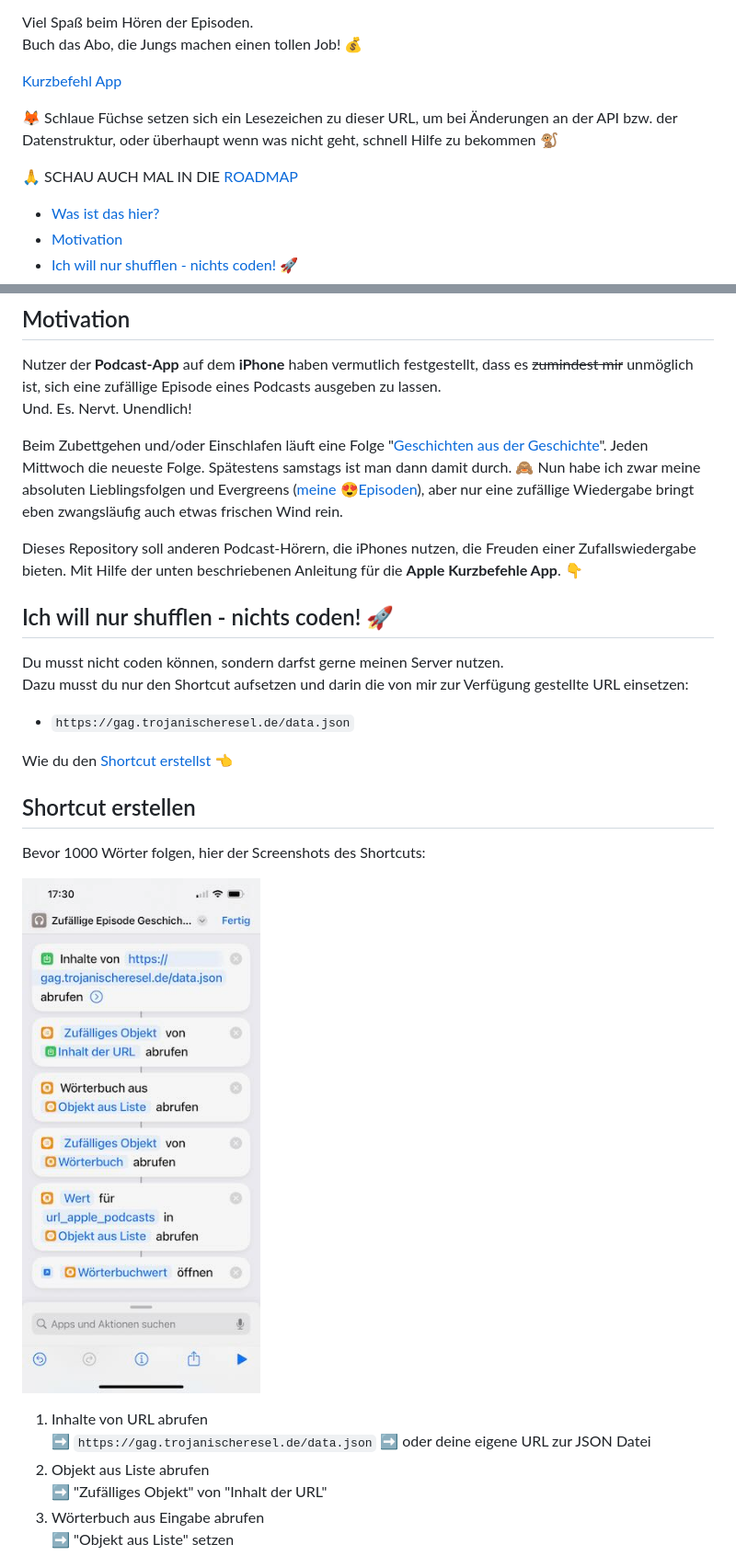
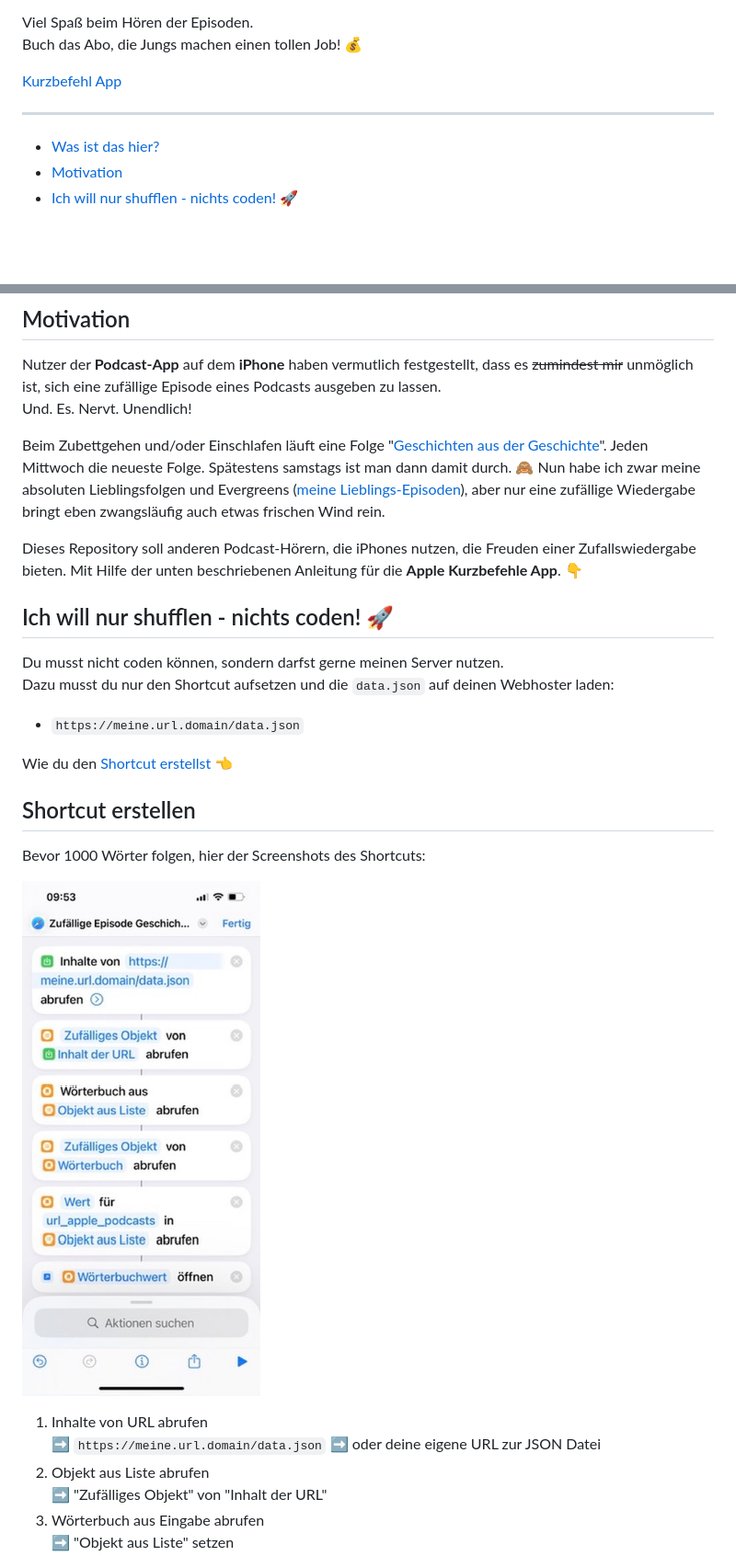
Before and after one commit to simonneutert/shuffle-gag, a Markdown page: Readme.md, 2 parts joined by grey strips. Shown at 92% size. Rendered like a GitHub page; pictures changed too: docs/screenshot.jpeg; blank space fills up the shorter version.

```diff
--- a/Readme.md
+++ b/Readme.md
@@ -8,9 +8,7 @@ Buch das Abo, die Jungs machen einen tollen Job! 💰
 
 [Kurzbefehl App](https://apps.apple.com/de/app/kurzbefehle/id915249334)
 
-🦊 Schlaue Füchse setzen sich ein Lesezeichen zu dieser URL, um bei Änderungen an der API bzw. der Datenstruktur, oder überhaupt wenn was nicht geht, schnell Hilfe zu bekommen 🐒
-
-🙏 SCHAU AUCH MAL IN DIE [ROADMAP](Roadmap.md)<!-- omit in toc -->
+---
 
 - [Was ist das hier?](#was-ist-das-hier)
 - [Motivation](#motivation)
@@ -36,16 +34,16 @@ Und das macht zusammen: Ein simpler NGINX der JSON ausgibt. Was dir erlaubt per
 Nutzer der **Podcast-App** auf dem **iPhone** haben vermutlich festgestellt, dass es ~~zumindest mir~~ unmöglich ist, sich eine zufällige Episode eines Podcasts ausgeben zu lassen.
 Und. Es. Nervt. Unendlich!
 
-Beim Zubettgehen und/oder Einschlafen läuft eine Folge "[Geschichten aus der Geschichte](https://www.geschichte.fm)". Jeden Mittwoch die neueste Folge. Spätestens samstags ist man dann damit durch. 🙈 Nun habe ich zwar meine absoluten Lieblingsfolgen und Evergreens ([meine 😍Episoden](#meine-persönlichen-highlight-episoden)), aber nur eine zufällige Wiedergabe bringt eben zwangsläufig auch etwas frischen Wind rein.
+Beim Zubettgehen und/oder Einschlafen läuft eine Folge "[Geschichten aus der Geschichte](https://www.geschichte.fm)". Jeden Mittwoch die neueste Folge. Spätestens samstags ist man dann damit durch. 🙈 Nun habe ich zwar meine absoluten Lieblingsfolgen und Evergreens ([meine Lieblings-Episoden](#meine-persönlichen-highlight-episoden)), aber nur eine zufällige Wiedergabe bringt eben zwangsläufig auch etwas frischen Wind rein.
 
 Dieses Repository soll anderen Podcast-Hörern, die iPhones nutzen, die Freuden einer Zufallswiedergabe bieten. Mit Hilfe der unten beschriebenen Anleitung für die **Apple Kurzbefehle App**. 👇
 
 ## Ich will nur shufflen - nichts coden! 🚀
 
 Du musst nicht coden können, sondern darfst gerne meinen Server nutzen.
-Dazu musst du nur den Shortcut aufsetzen und darin die von mir zur Verfügung gestellte URL einsetzen:
+Dazu musst du nur den Shortcut aufsetzen und die `data.json` auf deinen Webhoster laden:
 
-- `https://gag.trojanischeresel.de/data.json`
+- `https://meine.url.domain/data.json`
 
 Wie du den [Shortcut erstellst](#shortcut-erstellen) 👈
 
@@ -56,7 +54,7 @@ Bevor 1000 Wörter folgen, hier der Screenshots des Shortcuts:
 ![Screenshot des Shortcuts](./docs/screenshot.jpeg)
 
 1. Inhalte von URL abrufen
-    ➡️ `https://gag.trojanischeresel.de/data.json`
+    ➡️ `https://meine.url.domain/data.json`
     ➡️ oder deine eigene URL zur JSON Datei
 2. Objekt aus Liste abrufen
     ➡️ "Zufälliges Objekt" von "Inhalt der URL"
```
Also changed, not shown: other parts of Readme.md (+4 -13 lines), Roadmap.md (deleted, +0 -15 lines).
